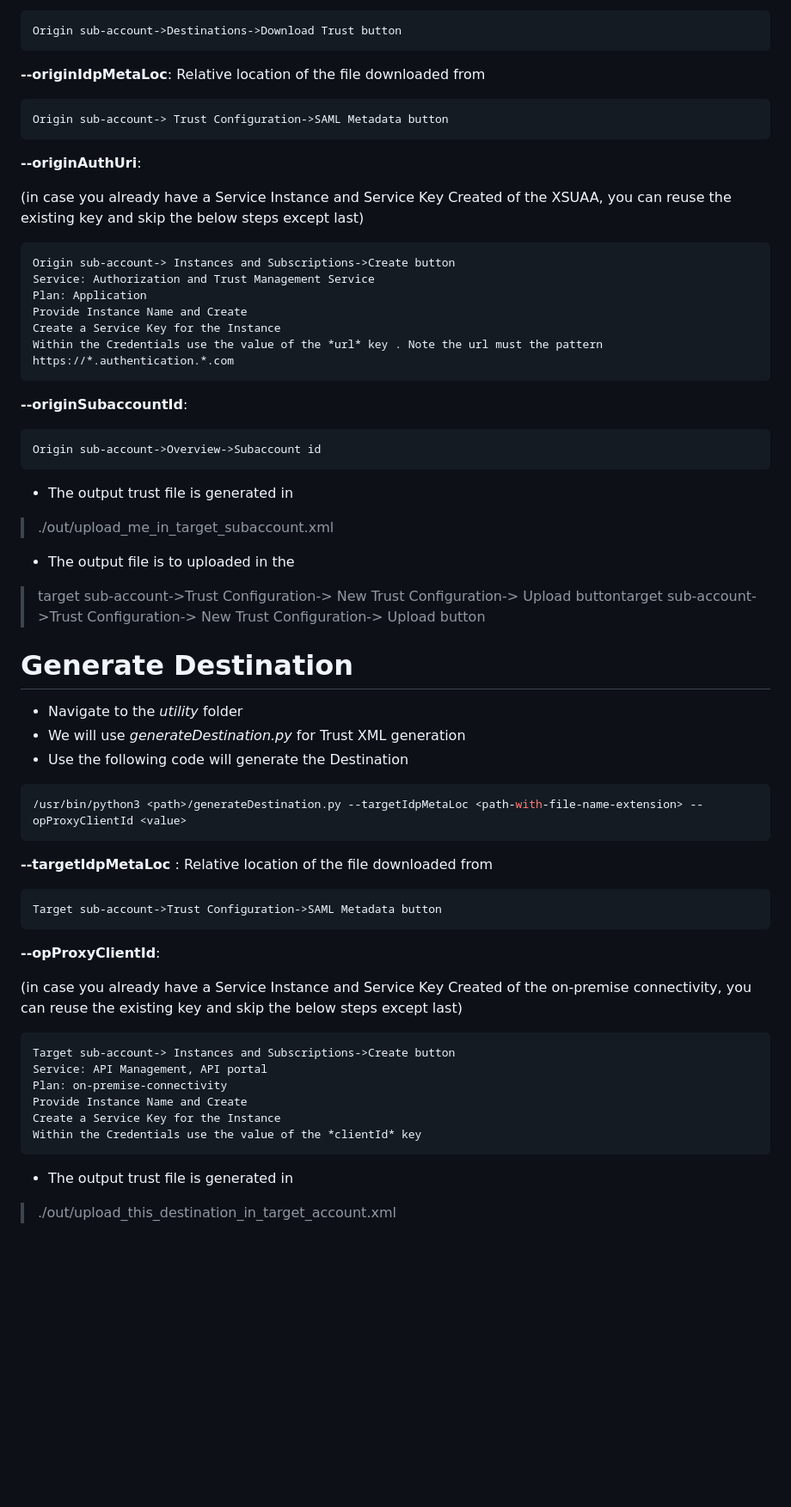
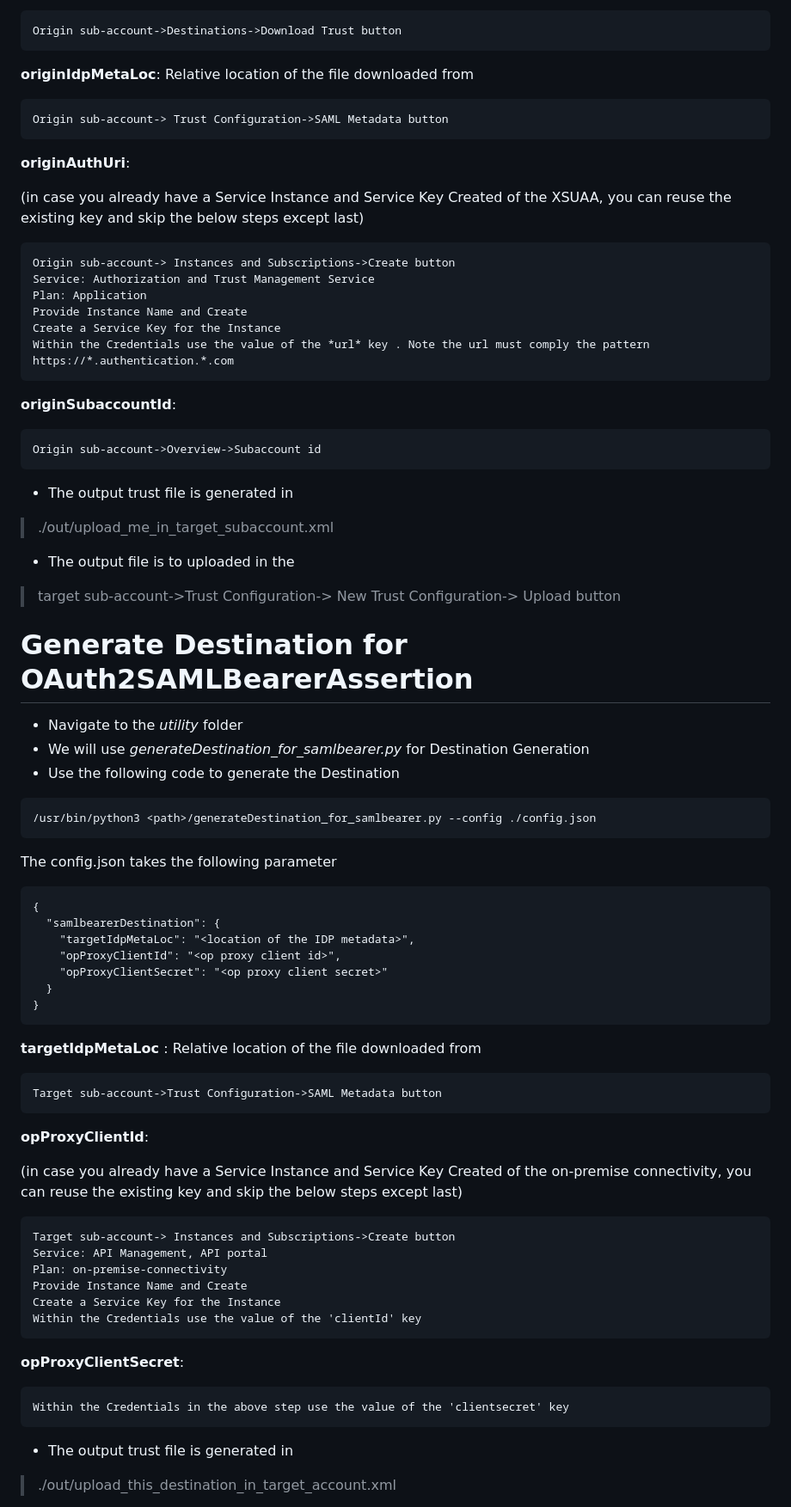
Before and after one commit to SAP/apibusinesshub-api-recipes, a Markdown page: principalPropagation/utility/readme.md, the part around the change printed below. Shown: that part at 86% size. GitHub-like rendering; blank space fills up the shorter version.

````diff
--- a/principalPropagation/utility/readme.md
+++ b/principalPropagation/utility/readme.md
@@ -24,12 +52,12 @@ Relative location of the file downloaded from
 
     Origin sub-account->Destinations->Download Trust button
 
-**--originIdpMetaLoc**:
+**originIdpMetaLoc**:
 Relative location of the file downloaded from
 
 	Origin sub-account-> Trust Configuration->SAML Metadata button
 
-**--originAuthUri**:
+**originAuthUri**:
 
 (in case you already have a Service Instance and Service Key Created of the XSUAA, you can reuse the existing key and skip the below steps except last)
 
@@ -38,9 +66,9 @@ Relative location of the file downloaded from
 	Plan: Application
 	Provide Instance Name and Create
 	Create a Service Key for the Instance
-	Within the Credentials use the value of the *url* key . Note the url must the pattern https://*.authentication.*.com
+	Within the Credentials use the value of the *url* key . Note the url must comply the pattern https://*.authentication.*.com
 
-**--originSubaccountId**:
+**originSubaccountId**:
 
 	Origin sub-account->Overview->Subaccount id
 
@@ -50,23 +78,32 @@ Relative location of the file downloaded from
 
 - The output file is to uploaded in the
 
-> target sub-account->Trust Configuration-> New Trust Configuration-> Upload buttontarget sub-account->Trust Configuration-> New Trust Configuration-> Upload button
+> target sub-account->Trust Configuration-> New Trust Configuration-> Upload button
 
-# Generate Destination
+# Generate Destination for OAuth2SAMLBearerAssertion
 -  Navigate to the *utility* folder
-- We will use *generateDestination.py* for Trust XML generation
-- Use the following code will generate the Destination
+- We will use *generateDestination_for_samlbearer.py* for Destination Generation
+- Use the following code to generate the Destination
 
 ```bash
-/usr/bin/python3 <path>/generateDestination.py --targetIdpMetaLoc <path-with-file-name-extension> --opProxyClientId <value>
+/usr/bin/python3 <path>/generateDestination_for_samlbearer.py --config ./config.json
 ```
-
-**--targetIdpMetaLoc** :
+The config.json takes the following parameter
+```
+{
+  "samlbearerDestination": {
+    "targetIdpMetaLoc": "<location of the IDP metadata>",
+    "opProxyClientId": "<op proxy client id>",
+    "opProxyClientSecret": "<op proxy client secret>"
+  }
+}
+```
+**targetIdpMetaLoc** :
 Relative location of the file downloaded from
 
 	Target sub-account->Trust Configuration->SAML Metadata button
 
-**--opProxyClientId**:
+**opProxyClientId**:
 
 (in case you already have a Service Instance and Service Key Created of the on-premise connectivity, you can reuse the existing key and skip the below steps except last)
 
@@ -75,7 +112,12 @@ Relative location of the file downloaded from
 	Plan: on-premise-connectivity
 	Provide Instance Name and Create
 	Create a Service Key for the Instance
-	Within the Credentials use the value of the *clientId* key
+	Within the Credentials use the value of the 'clientId' key
+
+**opProxyClientSecret**:
+
+	Within the Credentials in the above step use the value of the 'clientsecret' key
+
 
 - The output trust file is generated in
 
````
Also changed, not shown: other parts of principalPropagation/utility/readme.md (+78 -6 lines), principalPropagation/README.md (+15 -0 lines), principalPropagation/images/policies_applied.png (added).
